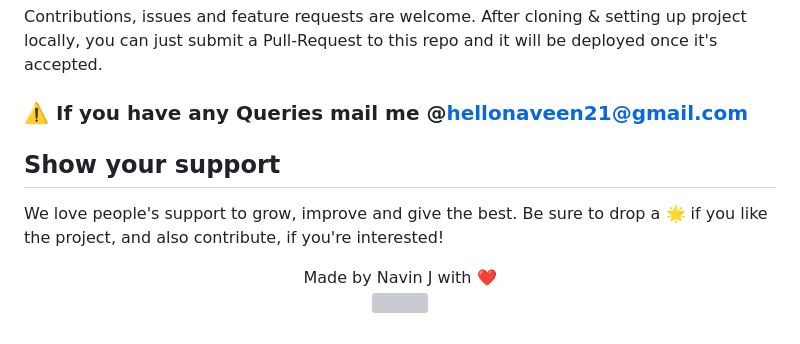
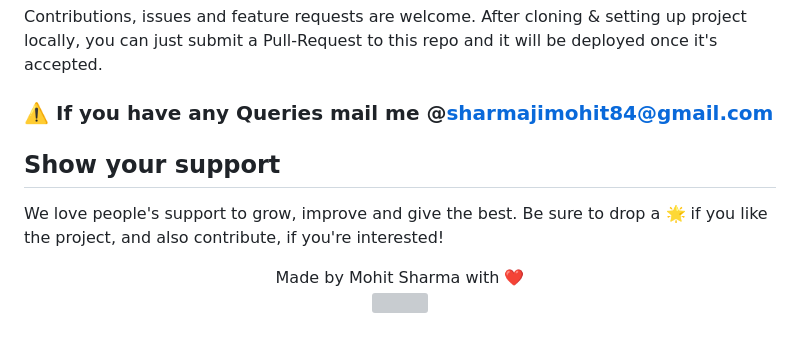
Before and after one commit to Mohitsholey04/spotify_clone, a Markdown page: README.md, the part around the change. GitHub-like rendering; grey boxes are pictures that could not be loaded.

```diff
--- a/README.md
+++ b/README.md
@@ -49,7 +49,7 @@ This project is a functional and responsive website clone of the popular music s
 Contributions, issues and feature requests are welcome. After cloning & setting up project locally, you can
 just submit a Pull-Request to this repo and it will be deployed once it's accepted.
 
-### ⚠️ If you have any Queries mail me @hellonaveen21@gmail.com
+### ⚠️ If you have any Queries mail me @sharmajimohit84@gmail.com
 
 ## Show your support
 
@@ -57,7 +57,7 @@ We love people's support to grow, improve and give the best. Be sure to drop a
 and also contribute, if you're interested!
 
 
-<div align="center">Made by Navin J with ❤️ </div>
+<div align="center">Made by Mohit Sharma with ❤️ </div>
 
 <p align="center">
   <img src="https://capsule-render.vercel.app/api?type=waving&color=gradient&height=60&section=footer"/>
```
